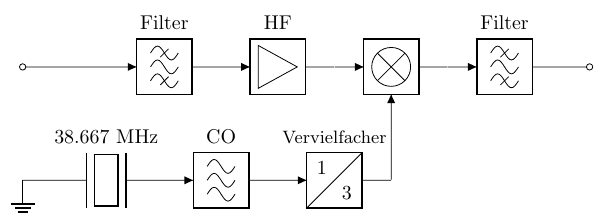
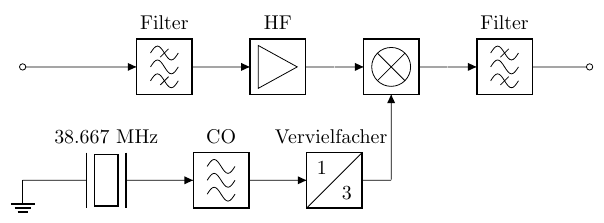
Before and after one commit to myzinsky/HamExamImages, a LaTeX figure (questions/TF-208-Q1.tex): the whole page. Compiled offline with pdfLaTeX.

Commit message:
Small corrections on TF-208-Q1

```diff
--- a/questions/TF-208-Q1.tex
+++ b/questions/TF-208-Q1.tex
@@ -16,7 +16,7 @@
     \draw (0,1) node[ground] (gnd1) {} -- ++(0.45,0)
         to [PZ, >, label=38.667 MHz] ++(2.05,0)
         to [allpass, >, label=CO] ++(2,0)
-        to [twoportsplit, >, label=\small{Vervielfacher}, t1=1, t2=3] ++(2,0);
+        to [twoportsplit, >, label={Vervielfacher~~}, t1=1, t2=3] ++(2,0);
     \draw (mix.south) node[inputarrow, rotate=90] {} to [short] ++(0,-1.5);
     \draw (mix.west) node[inputarrow] {} to [short] ++(-0.5,0);
     \draw (mix.east) to [short] ++(0.5,0);
```
